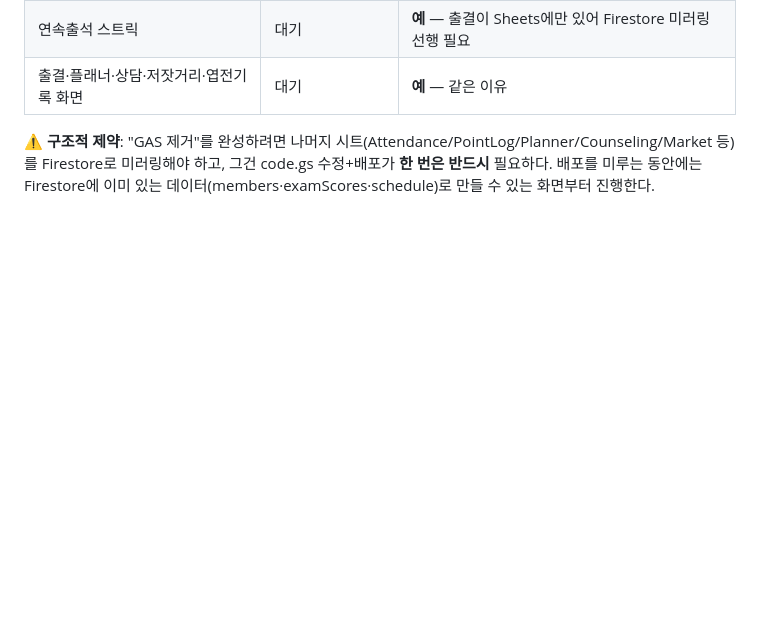
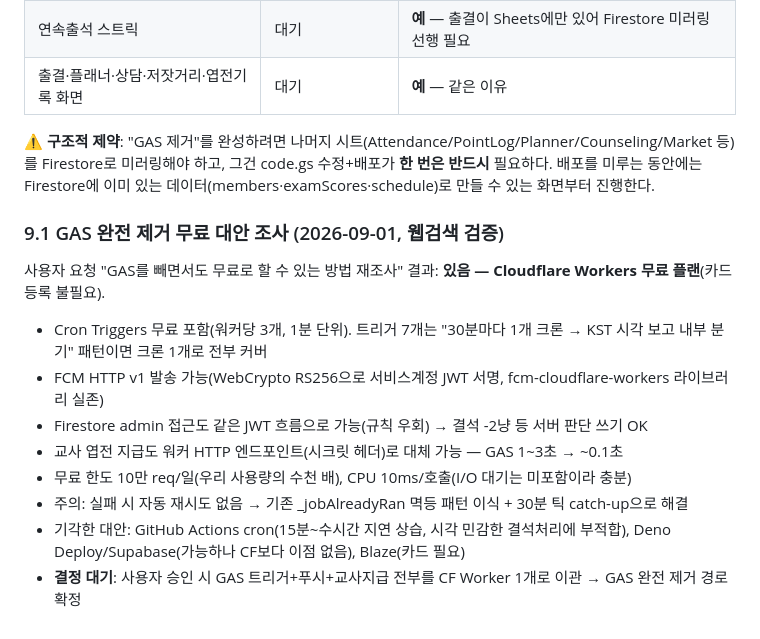
Before and after one commit to tjddlf0224-sudo/Top_Class, a Markdown page: SESSION_LOG.md, the part around the change. Drawn GitHub-style; blank space fills up the shorter version.

Commit message:
GAS 완전 제거 무료 대안(Cloudflare Workers) 조사 결과 기록

```diff
--- a/SESSION_LOG.md
+++ b/SESSION_LOG.md
@@ -315,3 +315,15 @@ false인 이유: 학생들이 구 앱을 쓰는 동안엔 체크인 기록이 0
 | 출결·플래너·상담·저잣거리·엽전기록 화면 | 대기 | **예** — 같은 이유 |
 
 **⚠️ 구조적 제약**: "GAS 제거"를 완성하려면 나머지 시트(Attendance/PointLog/Planner/Counseling/Market 등)를 Firestore로 미러링해야 하고, 그건 code.gs 수정+배포가 **한 번은 반드시** 필요하다. 배포를 미루는 동안에는 Firestore에 이미 있는 데이터(members·examScores·schedule)로 만들 수 있는 화면부터 진행한다.
+
+### 9.1 GAS 완전 제거 무료 대안 조사 (2026-09-01, 웹검색 검증)
+
+사용자 요청 "GAS를 빼면서도 무료로 할 수 있는 방법 재조사" 결과: **있음 — Cloudflare Workers 무료 플랜**(카드 등록 불필요).
+- Cron Triggers 무료 포함(워커당 3개, 1분 단위). 트리거 7개는 "30분마다 1개 크론 → KST 시각 보고 내부 분기" 패턴이면 크론 1개로 전부 커버
+- FCM HTTP v1 발송 가능(WebCrypto RS256으로 서비스계정 JWT 서명, fcm-cloudflare-workers 라이브러리 실존)
+- Firestore admin 접근도 같은 JWT 흐름으로 가능(규칙 우회) → 결석 -2냥 등 서버 판단 쓰기 OK
+- 교사 엽전 지급도 워커 HTTP 엔드포인트(시크릿 헤더)로 대체 가능 — GAS 1~3초 → ~0.1초
+- 무료 한도 10만 req/일(우리 사용량의 수천 배), CPU 10ms/호출(I/O 대기는 미포함이라 충분)
+- 주의: 실패 시 자동 재시도 없음 → 기존 _jobAlreadyRan 멱등 패턴 이식 + 30분 틱 catch-up으로 해결
+- 기각한 대안: GitHub Actions cron(15분~수시간 지연 상습, 시각 민감한 결석처리에 부적합), Deno Deploy/Supabase(가능하나 CF보다 이점 없음), Blaze(카드 필요)
+- **결정 대기**: 사용자 승인 시 GAS 트리거+푸시+교사지급 전부를 CF Worker 1개로 이관 → GAS 완전 제거 경로 확정
```
